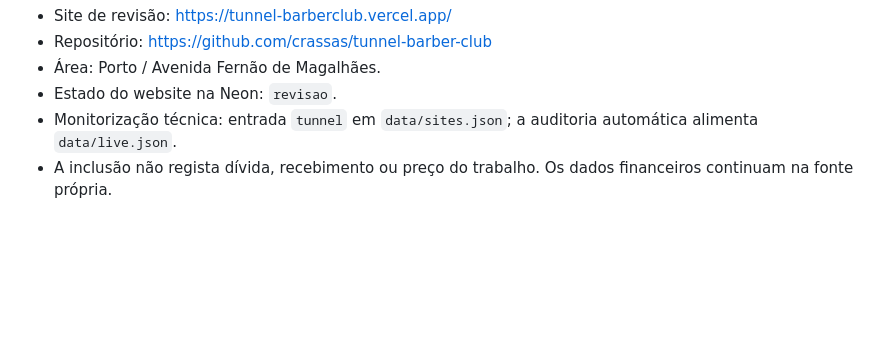
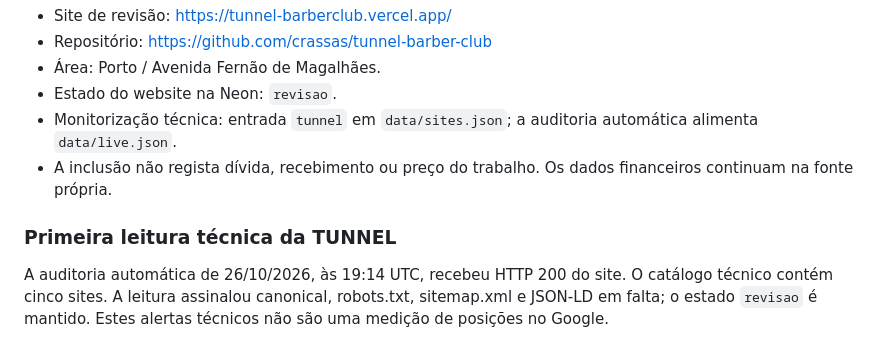
Before and after one commit to crassas/centro-negocios-ia, a Markdown page: docs/centro-business-data-sources.md, the part around the change. GitHub-like rendering; blank space fills up the shorter version.

Commit message:
docs: record first TUNNEL audit and publish the five-site snapshot

```diff
--- a/docs/centro-business-data-sources.md
+++ b/docs/centro-business-data-sources.md
@@ -51,3 +51,6 @@ Quinto negócio acrescentado à carteira por instrução do utilizador.
 - Estado do website na Neon: `revisao`.
 - Monitorização técnica: entrada `tunnel` em `data/sites.json`; a auditoria automática alimenta `data/live.json`.
 - A inclusão não regista dívida, recebimento ou preço do trabalho. Os dados financeiros continuam na fonte própria.
+
+### Primeira leitura técnica da TUNNEL
+A auditoria automática de 26/10/2026, às 19:14 UTC, recebeu HTTP 200 do site. O catálogo técnico contém cinco sites. A leitura assinalou canonical, robots.txt, sitemap.xml e JSON-LD em falta; o estado `revisao` é mantido. Estes alertas técnicos não são uma medição de posições no Google.
```
